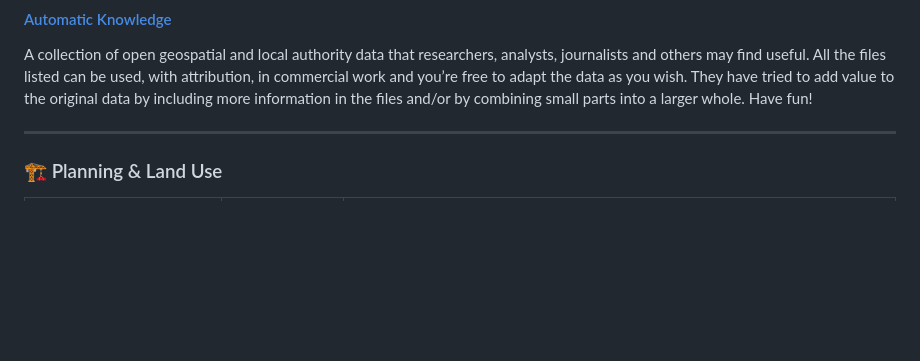
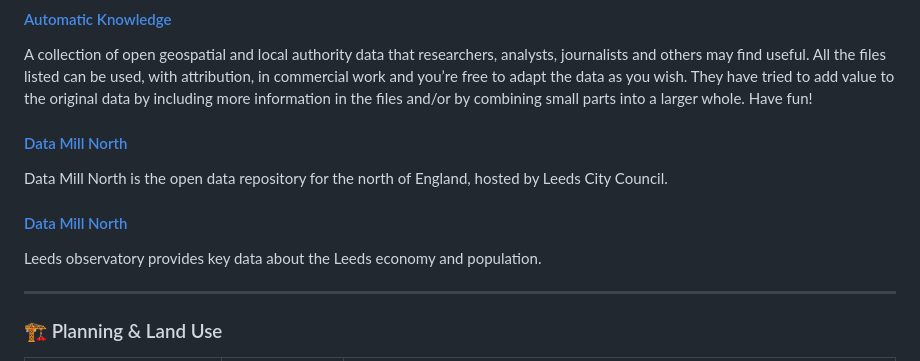
Before and after one commit to i-dot-ai/local-gov-hack, a Markdown page: hackathon_guide/datasets.md, the part around the change. Rendered like a GitHub page; blank space fills up the shorter version.

```diff
--- a/hackathon_guide/datasets.md
+++ b/hackathon_guide/datasets.md
@@ -21,6 +21,15 @@ For the hackathon, we would love to see analyses on borough housing trends, cons
 
 A collection of open geospatial and local authority data that researchers, analysts, journalists and others may find useful. All the files listed can be used, with attribution, in commercial work and you’re free to adapt the data as you wish. They have tried to add value to the original data by including more information in the files and/or by combining small parts into a larger whole. Have fun!
 
+
+#### [Data Mill North](https://datamillnorth.org/search?q=planning)
+
+Data Mill North is the open data repository for the north of England, hosted by Leeds City Council.
+
+
+#### [Data Mill North](https://observatory.leeds.gov.uk/)
+
+Leeds observatory provides key data about the Leeds economy and population.
 
 ---
 
```
